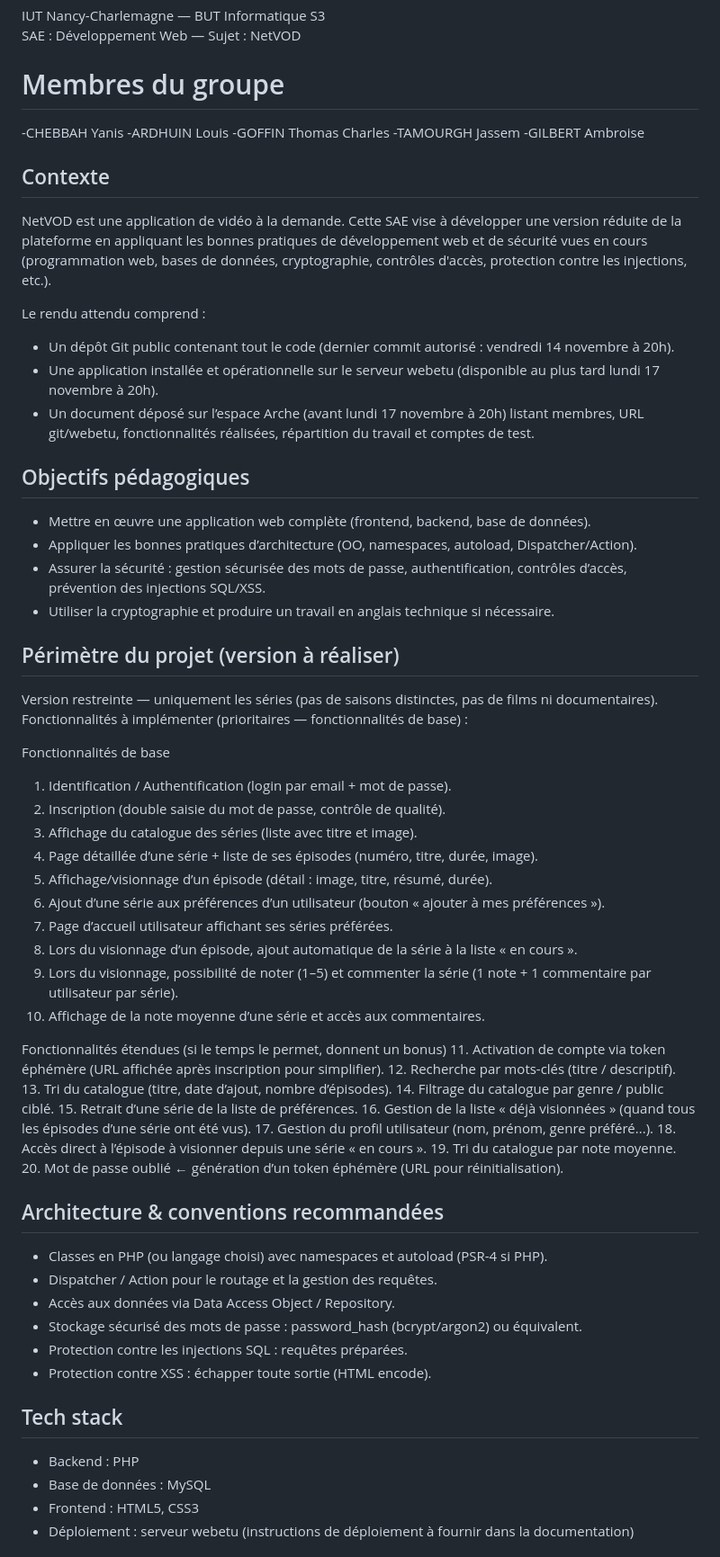
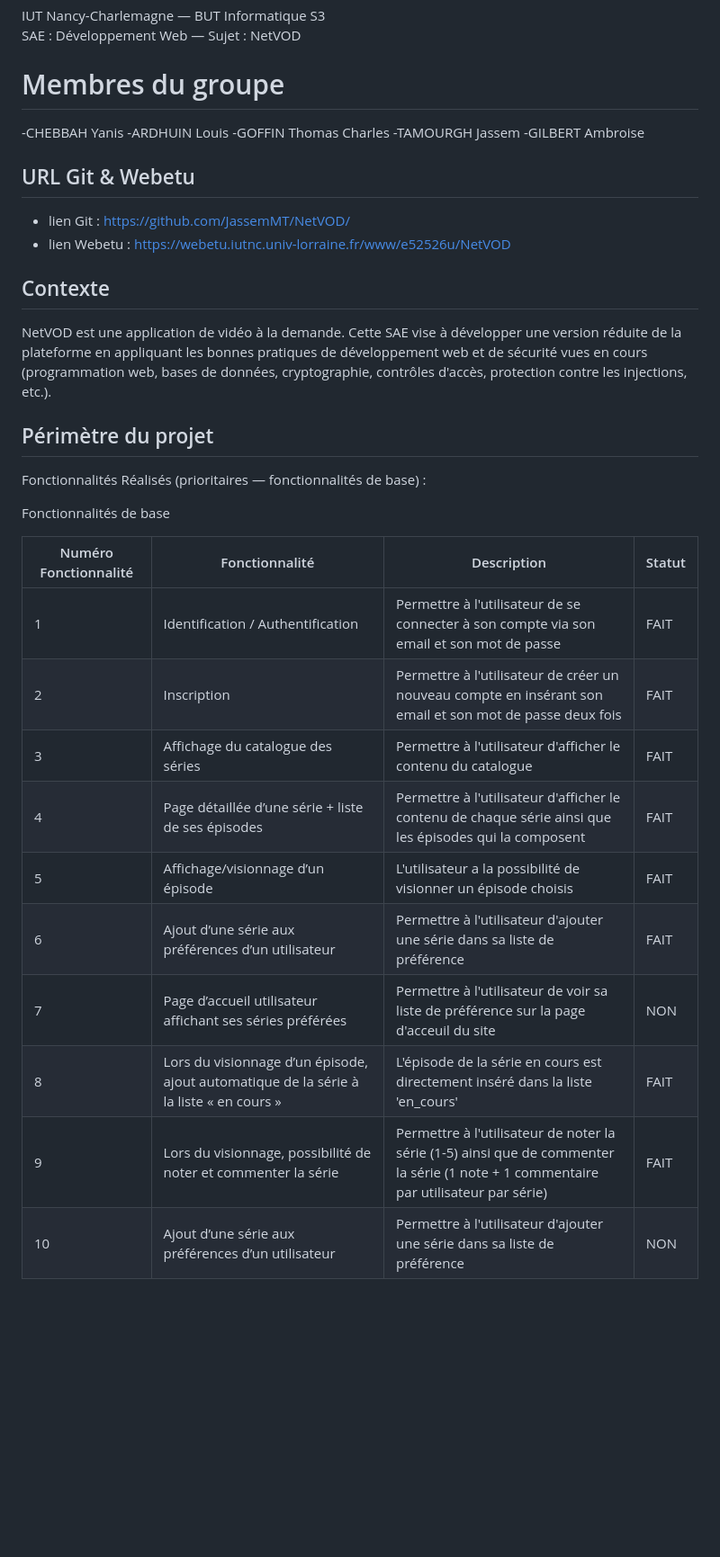
Before and after one commit to JassemMT/NetVOD, a Markdown page: README.md, the part around one of its changes. Shown at 90% size. Drawn GitHub-style; blank space fills up the shorter version.

```diff
--- a/README.md
+++ b/README.md
@@ -10,60 +10,34 @@ SAE : Développement Web — Sujet : NetVOD
 -TAMOURGH Jassem
 -GILBERT Ambroise
 
+## URL Git & Webetu
+
+- lien Git : https://github.com/JassemMT/NetVOD/
+- lien Webetu : https://webetu.iutnc.univ-lorraine.fr/www/e52526u/NetVOD
+
+
+
 ## Contexte
 NetVOD est une application de vidéo à la demande. Cette SAE vise à développer une version réduite de la plateforme en appliquant les bonnes pratiques de développement web et de sécurité vues en cours (programmation web, bases de données, cryptographie, contrôles d'accès, protection contre les injections, etc.).
 
-Le rendu attendu comprend :
-- Un dépôt Git public contenant tout le code (dernier commit autorisé : vendredi 14 novembre à 20h).
-- Une application installée et opérationnelle sur le serveur webetu (disponible au plus tard lundi 17 novembre à 20h).
-- Un document déposé sur l’espace Arche (avant lundi 17 novembre à 20h) listant membres, URL git/webetu, fonctionnalités réalisées, répartition du travail et comptes de test.
 
-## Objectifs pédagogiques
-- Mettre en œuvre une application web complète (frontend, backend, base de données).
-- Appliquer les bonnes pratiques d’architecture (OO, namespaces, autoload, Dispatcher/Action).
-- Assurer la sécurité : gestion sécurisée des mots de passe, authentification, contrôles d’accès, prévention des injections SQL/XSS.
-- Utiliser la cryptographie et produire un travail en anglais technique si nécessaire.
+## Périmètre du projet
+Fonctionnalités Réalisés (prioritaires — fonctionnalités de base) :
 
-## Périmètre du projet (version à réaliser)
-Version restreinte — uniquement les séries (pas de saisons distinctes, pas de films ni documentaires).
-Fonctionnalités à implémenter (prioritaires — fonctionnalités de base) :
 
 Fonctionnalités de base
-1. Identification / Authentification (login par email + mot de passe).
-2. Inscription (double saisie du mot de passe, contrôle de qualité).
-3. Affichage du catalogue des séries (liste avec titre et image).
-4. Page détaillée d’une série + liste de ses épisodes (numéro, titre, durée, image).
-5. Affichage/visionnage d’un épisode (détail : image, titre, résumé, durée).
-6. Ajout d’une série aux préférences d’un utilisateur (bouton « ajouter à mes préférences »).
-7. Page d’accueil utilisateur affichant ses séries préférées.
-8. Lors du visionnage d’un épisode, ajout automatique de la série à la liste « en cours ».
-9. Lors du visionnage, possibilité de noter (1–5) et commenter la série (1 note + 1 commentaire par utilisateur par série).
-10. Affichage de la note moyenne d’une série et accès aux commentaires.
 
-Fonctionnalités étendues (si le temps le permet, donnent un bonus)
-11. Activation de compte via token éphémère (URL affichée après inscription pour simplifier).
-12. Recherche par mots-clés (titre / descriptif).
-13. Tri du catalogue (titre, date d’ajout, nombre d’épisodes).
-14. Filtrage du catalogue par genre / public ciblé.
-15. Retrait d’une série de la liste de préférences.
-16. Gestion de la liste « déjà visionnées » (quand tous les épisodes d’une série ont été vus).
-17. Gestion du profil utilisateur (nom, prénom, genre préféré...).
-18. Accès direct à l’épisode à visionner depuis une série « en cours ».
-19. Tri du catalogue par note moyenne.
-20. Mot de passe oublié ← génération d’un token éphémère (URL pour réinitialisation).
-
-## Architecture & conventions recommandées
-- Classes en PHP (ou langage choisi) avec namespaces et autoload (PSR-4 si PHP).
-- Dispatcher / Action pour le routage et la gestion des requêtes.
-- Accès aux données via Data Access Object / Repository.
-- Stockage sécurisé des mots de passe : password_hash (bcrypt/argon2) ou équivalent.
-- Protection contre les injections SQL : requêtes préparées.
-- Protection contre XSS : échapper toute sortie (HTML encode).
-
-## Tech stack
-- Backend : PHP
-- Base de données : MySQL
-- Frontend : HTML5, CSS3
-- Déploiement : serveur webetu (instructions de déploiement à fournir dans la documentation)
+| Numéro Fonctionnalité   | Fonctionnalité    | Description |  Statut|
+| ------------- | ------------- |  -----|-----|
+| 1| Identification / Authentification | Permettre à l'utilisateur de se connecter à son compte via son email et son mot de passe |FAIT|
+| 2 | Inscription | Permettre à l'utilisateur de créer un nouveau compte en insérant son email et son mot de passe deux fois | FAIT|
+| 3 | Affichage du catalogue des séries | Permettre à l'utilisateur d'afficher le contenu du catalogue |FAIT|
+| 4 | Page détaillée d’une série + liste de ses épisodes | Permettre à l'utilisateur d'afficher le contenu de chaque série ainsi que les épisodes qui la composent |FAIT|
+| 5 | Affichage/visionnage d’un épisode | L'utilisateur a la possibilité de visionner un épisode choisis |FAIT|
+| 6 | Ajout d’une série aux préférences d’un utilisateur | Permettre à l'utilisateur d'ajouter une série dans sa liste de préférence |FAIT|
+| 7 | Page d’accueil utilisateur affichant ses séries préférées | Permettre à l'utilisateur de voir sa liste de préférence sur la page d'acceuil du site |NON|
+| 8 | Lors du visionnage d’un épisode, ajout automatique de la série à la liste « en cours » | L'épisode de la série en cours est directement inséré dans la liste 'en_cours' |FAIT|
+| 9 | Lors du visionnage, possibilité de noter et commenter la série| Permettre à l'utilisateur de noter la série (1-5) ainsi que de commenter la série (1 note + 1 commentaire par utilisateur par série) |FAIT|
+| 10 | Ajout d’une série aux préférences d’un utilisateur | Permettre à l'utilisateur d'ajouter une série dans sa liste de préférence |NON|
 
 
```
Also changed, not shown: other parts of README.md (+27 -8 lines).
